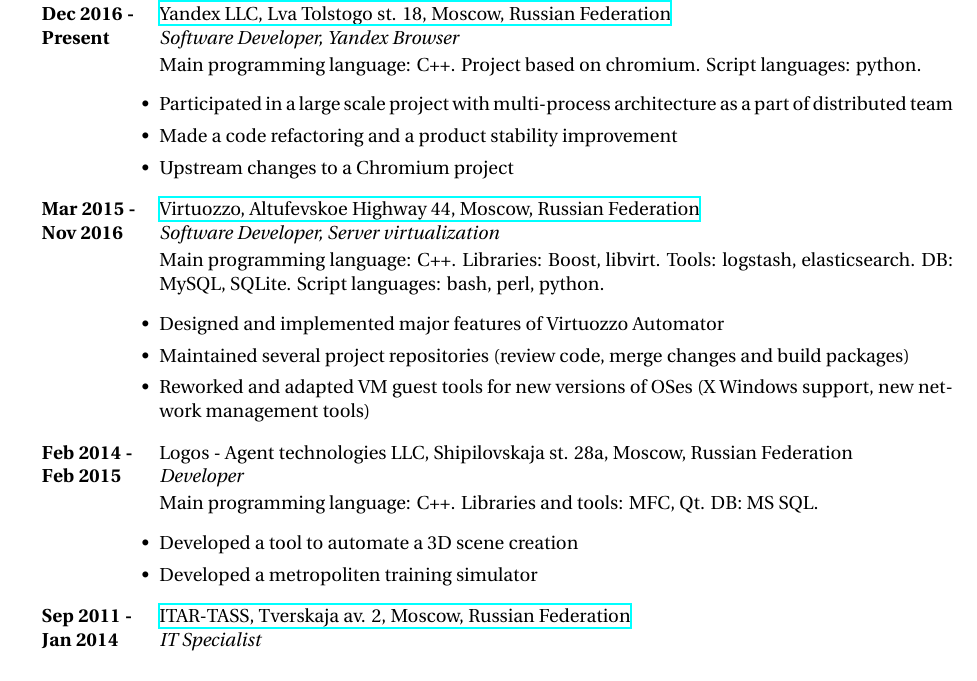
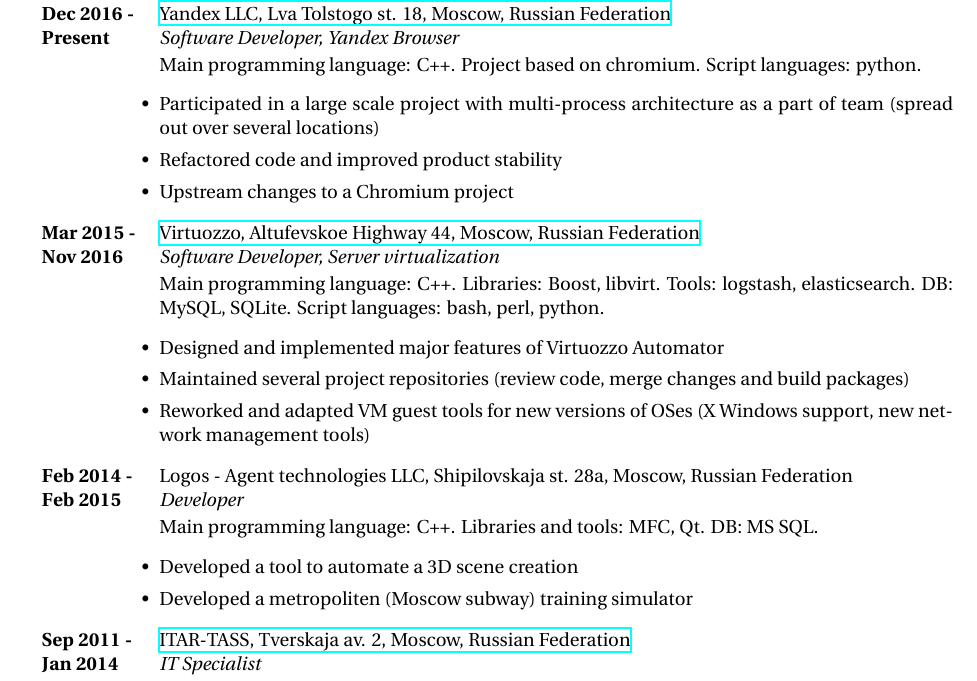
Before and after one commit to TresRus/tex-cv, a LaTeX document (Pisarev_Alexander.tex): part of the page, cut so that both start at the same text. Compiled offline with XeLaTeX.

Commit message:
Fix some tricky moments

```diff
--- a/Pisarev_Alexander.tex
+++ b/Pisarev_Alexander.tex
@@ -90,8 +90,8 @@
 Main programming language: C++. Project based on chromium. Script languages: python.
 \begin{itemize-noindent}
 \setlength\itemsep{0em}
-\item{Participated in a large scale project with multi-process architecture as a part of distributed team}
-\item{Made a code refactoring and a product stability improvement}
+\item{Participated in a large scale project with multi-process architecture as a part of team (spread out over several locations)}
+\item{Refactored code and improved product stability}
 \item{Upstream changes to a Chromium project}
 \end{itemize-noindent}
 }
@@ -125,7 +125,7 @@
 \begin{itemize-noindent}
 \setlength\itemsep{0em}
 \item{Developed a tool to automate a 3D scene creation}
-\item{Developed a metropoliten training simulator}
+\item{Developed a metropoliten (Moscow subway) training simulator}
 \end{itemize-noindent}
 }
 
```
Also changed, not shown: Pisarev_Alexander.pdf.
